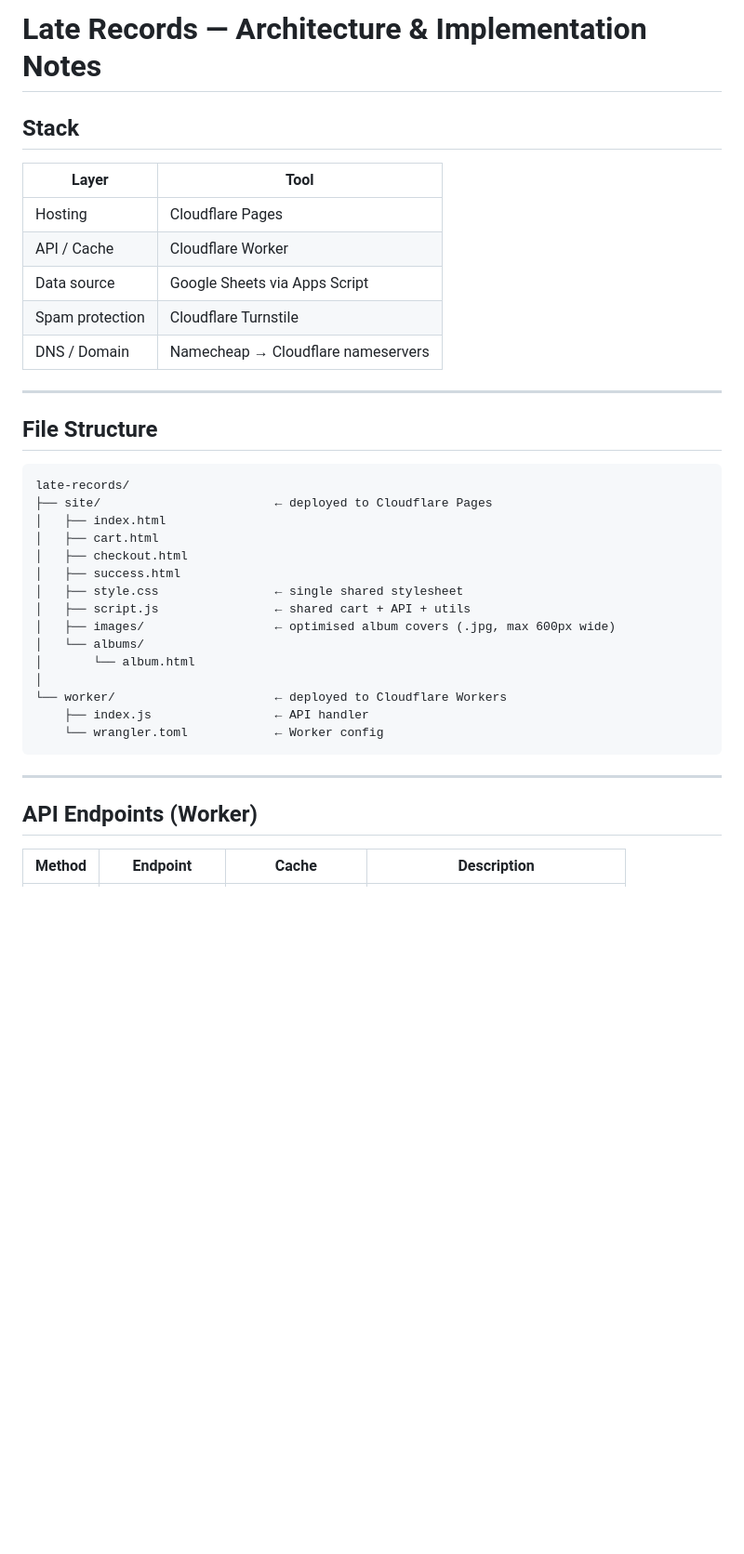
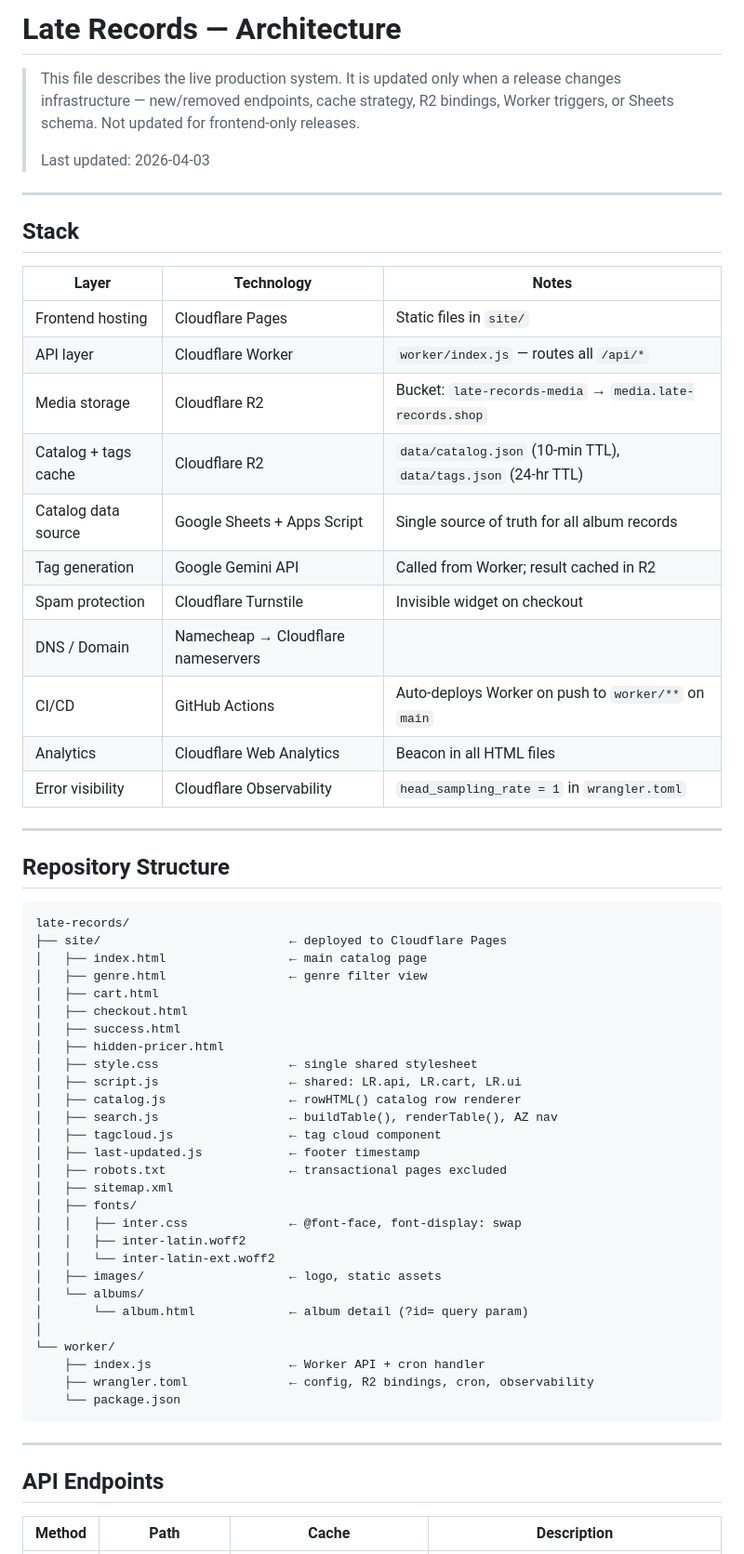
Before and after one commit to r3s34rchl4bs/late-records, a Markdown page: ARCHITECTURE.md, the part around one of its changes. Shown at 93% size. Drawn GitHub-style; blank space fills up the shorter version.

````diff
--- a/ARCHITECTURE.md
+++ b/ARCHITECTURE.md
@@ -1,40 +1,65 @@
-# Late Records — Architecture & Implementation Notes
+# Late Records — Architecture
+
+> This file describes the live production system. It is updated only when a release changes infrastructure — new/removed endpoints, cache strategy, R2 bindings, Worker triggers, or Sheets schema. Not updated for frontend-only releases.
+>
+> Last updated: 2026-04-03
+
+---
 
 ## Stack
 
-| Layer | Tool |
-|---|---|
-| Hosting | Cloudflare Pages |
-| API / Cache | Cloudflare Worker |
-| Data source | Google Sheets via Apps Script |
-| Spam protection | Cloudflare Turnstile |
-| DNS / Domain | Namecheap → Cloudflare nameservers |
+| Layer | Technology | Notes |
+|---|---|---|
+| Frontend hosting | Cloudflare Pages | Static files in `site/` |
+| API layer | Cloudflare Worker | `worker/index.js` — routes all `/api/*` |
+| Media storage | Cloudflare R2 | Bucket: `late-records-media` → `media.late-records.shop` |
+| Catalog + tags cache | Cloudflare R2 | `data/catalog.json` (10-min TTL), `data/tags.json` (24-hr TTL) |
+| Catalog data source | Google Sheets + Apps Script | Single source of truth for all album records |
+| Tag generation | Google Gemini API | Called from Worker; result cached in R2 |
+| Spam protection | Cloudflare Turnstile | Invisible widget on checkout |
+| DNS / Domain | Namecheap → Cloudflare nameservers | |
+| CI/CD | GitHub Actions | Auto-deploys Worker on push to `worker/**` on `main` |
+| Analytics | Cloudflare Web Analytics | Beacon in all HTML files |
+| Error visibility | Cloudflare Observability | `head_sampling_rate = 1` in `wrangler.toml` |
 
 ---
 
-## File Structure
+## Repository Structure
 
 ```
 late-records/
-├── site/                        ← deployed to Cloudflare Pages
-│   ├── index.html
+├── site/                          ← deployed to Cloudflare Pages
+│   ├── index.html                 ← main catalog page
+│   ├── genre.html                 ← genre filter view
 │   ├── cart.html
 │   ├── checkout.html
 │   ├── success.html
-│   ├── style.css                ← single shared stylesheet
-│   ├── script.js                ← shared cart + API + utils
-│   ├── images/                  ← optimised album covers (.jpg, max 600px wide)
+│   ├── hidden-pricer.html
+│   ├── style.css                  ← single shared stylesheet
+│   ├── script.js                  ← shared: LR.api, LR.cart, LR.ui
+│   ├── catalog.js                 ← rowHTML() catalog row renderer
+│   ├── search.js                  ← buildTable(), renderTable(), AZ nav
+│   ├── tagcloud.js                ← tag cloud component
+│   ├── last-updated.js            ← footer timestamp
+│   ├── robots.txt                 ← transactional pages excluded
+│   ├── sitemap.xml
+│   ├── fonts/
+│   │   ├── inter.css              ← @font-face, font-display: swap
+│   │   ├── inter-latin.woff2
+│   │   └── inter-latin-ext.woff2
+│   ├── images/                    ← logo, static assets
 │   └── albums/
-│       └── album.html
+│       └── album.html             ← album detail (?id= query param)
 │
-└── worker/                      ← deployed to Cloudflare Workers
-    ├── index.js                 ← API handler
-    └── wrangler.toml            ← Worker config
+└── worker/
+    ├── index.js                   ← Worker API + cron handler
+    ├── wrangler.toml              ← config, R2 bindings, cron, observability
+    └── package.json
 ```
 
 ---
 
-## API Endpoints (Worker)
+## API Endpoints
 
-| Method | Endpoint | Cache | Description |
+| Method | Path | Cache | Description |
 |---|---|---|---|
````
Also changed, not shown: other parts of ARCHITECTURE.md (+122 -58 lines), ARCHITECT_NOTES.md (+13 -1 lines).
